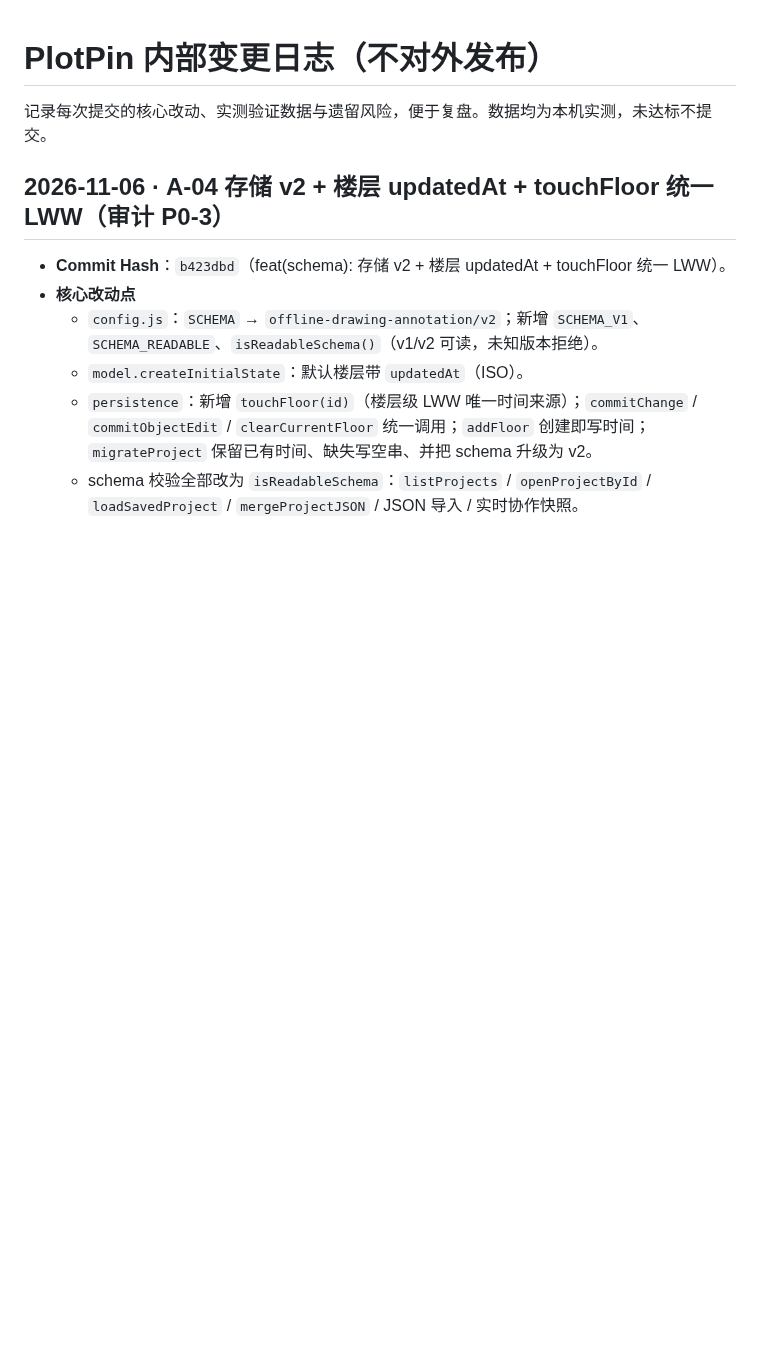
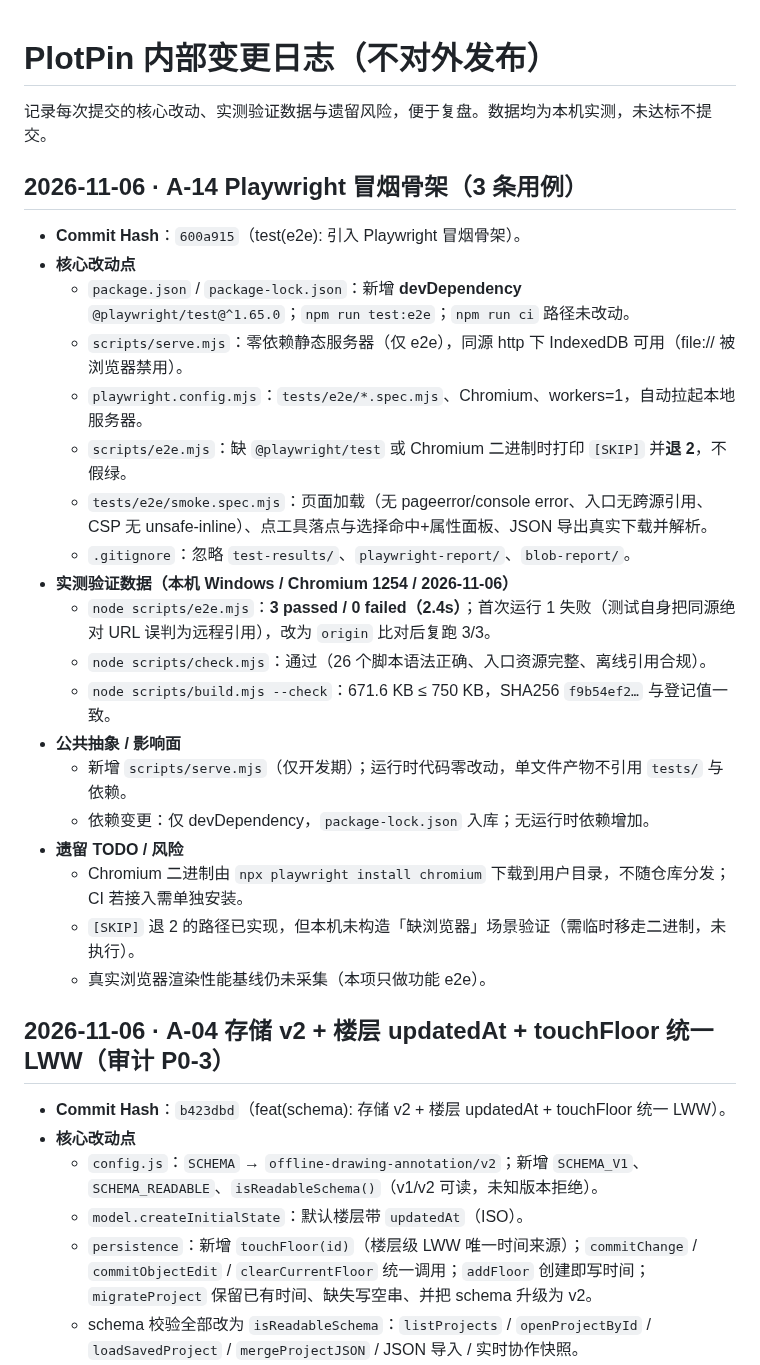
Before and after one commit to idcu/plotpin, a Markdown page: CHANGELOG.internal.md, the part around the change. Rendered like a GitHub page; blank space fills up the shorter version.

Commit message:
docs(changelog): 回填 A-14 冒烟骨架提交哈希与实测数据

```diff
--- a/CHANGELOG.internal.md
+++ b/CHANGELOG.internal.md
@@ -1,6 +1,28 @@
 # PlotPin 内部变更日志（不对外发布）
 
 记录每次提交的核心改动、实测验证数据与遗留风险，便于复盘。数据均为本机实测，未达标不提交。
+
+## 2026-11-06 · A-14 Playwright 冒烟骨架（3 条用例）
+
+- **Commit Hash**：`600a915`（test(e2e): 引入 Playwright 冒烟骨架）。
+- **核心改动点**
+  - `package.json` / `package-lock.json`：新增 **devDependency** `@playwright/test@^1.65.0`；`npm run test:e2e`；`npm run ci` 路径未改动。
+  - `scripts/serve.mjs`：零依赖静态服务器（仅 e2e），同源 http 下 IndexedDB 可用（file:// 被浏览器禁用）。
+  - `playwright.config.mjs`：`tests/e2e/*.spec.mjs`、Chromium、workers=1，自动拉起本地服务器。
+  - `scripts/e2e.mjs`：缺 `@playwright/test` 或 Chromium 二进制时打印 `[SKIP]` 并**退 2**，不假绿。
+  - `tests/e2e/smoke.spec.mjs`：页面加载（无 pageerror/console error、入口无跨源引用、CSP 无 unsafe-inline）、点工具落点与选择命中+属性面板、JSON 导出真实下载并解析。
+  - `.gitignore`：忽略 `test-results/`、`playwright-report/`、`blob-report/`。
+- **实测验证数据（本机 Windows / Chromium 1254 / 2026-11-06）**
+  - `node scripts/e2e.mjs`：**3 passed / 0 failed（2.4s）**；首次运行 1 失败（测试自身把同源绝对 URL 误判为远程引用），改为 `origin` 比对后复跑 3/3。
+  - `node scripts/check.mjs`：通过（26 个脚本语法正确、入口资源完整、离线引用合规）。
+  - `node scripts/build.mjs --check`：671.6 KB ≤ 750 KB，SHA256 `f9b54ef2…` 与登记值一致。
+- **公共抽象 / 影响面**
+  - 新增 `scripts/serve.mjs`（仅开发期）；运行时代码零改动，单文件产物不引用 `tests/` 与依赖。
+  - 依赖变更：仅 devDependency，`package-lock.json` 入库；无运行时依赖增加。
+- **遗留 TODO / 风险**
+  - Chromium 二进制由 `npx playwright install chromium` 下载到用户目录，不随仓库分发；CI 若接入需单独安装。
+  - `[SKIP]` 退 2 的路径已实现，但本机未构造「缺浏览器」场景验证（需临时移走二进制，未执行）。
+  - 真实浏览器渲染性能基线仍未采集（本项只做功能 e2e）。
 
 ## 2026-11-06 · A-04 存储 v2 + 楼层 updatedAt + touchFloor 统一 LWW（审计 P0-3）
 
```
